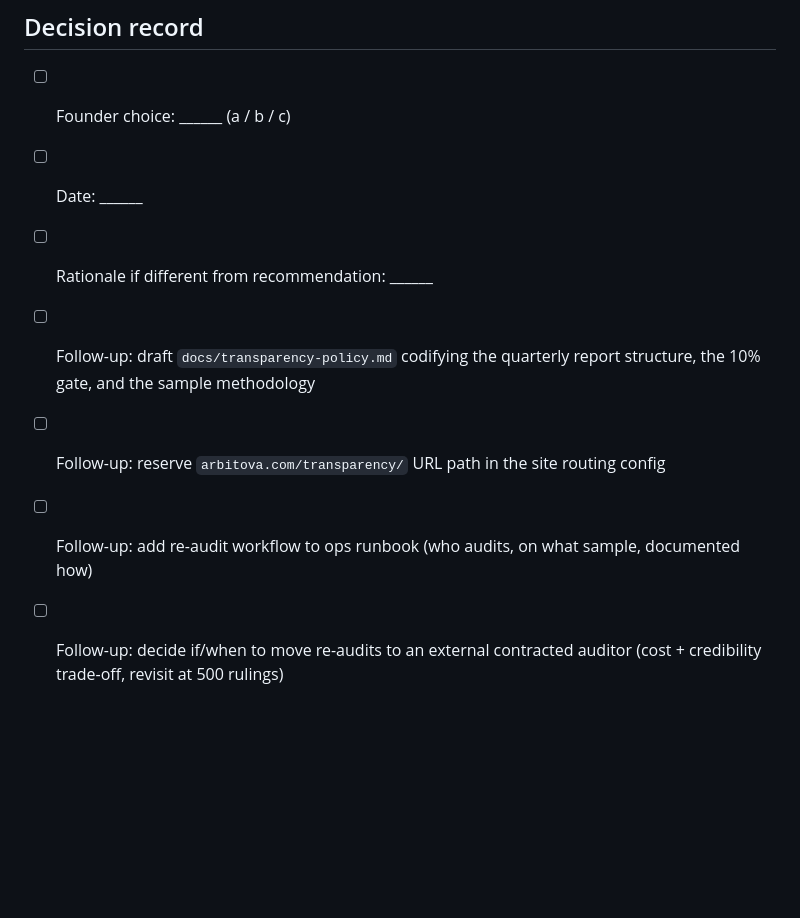
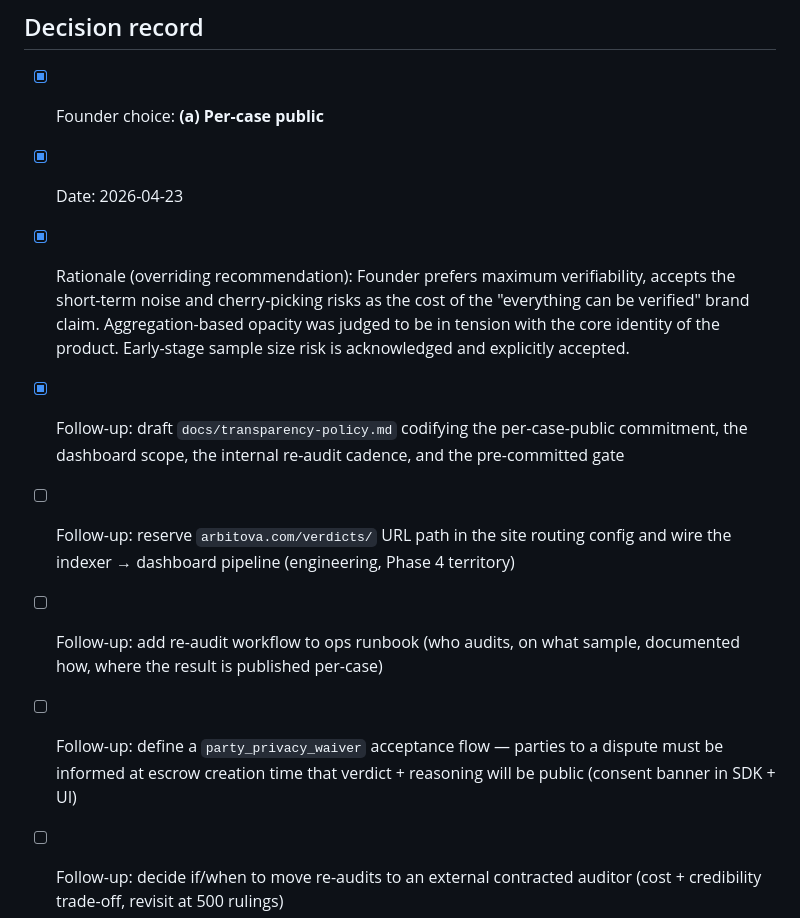
Before and after one commit to jiayuanliang0716-max/Arbitova, a Markdown page: docs/decisions/M-2-transparency-posture.md, the part around the change. Rendered like a GitHub page; blank space fills up the shorter version.

```diff
--- a/docs/decisions/M-2-transparency-posture.md
+++ b/docs/decisions/M-2-transparency-posture.md
@@ -218,16 +218,28 @@ priority.
 
 ## Decision record
 
-- [ ] Founder choice: ______  (a / b / c)
-- [ ] Date: ______
-- [ ] Rationale if different from recommendation: ______
-- [ ] Follow-up: draft `docs/transparency-policy.md` codifying
-      the quarterly report structure, the 10% gate, and the
-      sample methodology
-- [ ] Follow-up: reserve `arbitova.com/transparency/` URL path
-      in the site routing config
+- [x] Founder choice: **(a) Per-case public**
+- [x] Date: 2026-04-23
+- [x] Rationale (overriding recommendation): Founder prefers
+      maximum verifiability, accepts the short-term noise and
+      cherry-picking risks as the cost of the "everything can be
+      verified" brand claim. Aggregation-based opacity was
+      judged to be in tension with the core identity of the
+      product. Early-stage sample size risk is acknowledged
+      and explicitly accepted.
+- [x] Follow-up: draft `docs/transparency-policy.md` codifying
+      the per-case-public commitment, the dashboard scope, the
+      internal re-audit cadence, and the pre-committed gate
+- [ ] Follow-up: reserve `arbitova.com/verdicts/` URL path
+      in the site routing config and wire the indexer → dashboard
+      pipeline (engineering, Phase 4 territory)
 - [ ] Follow-up: add re-audit workflow to ops runbook
-      (who audits, on what sample, documented how)
+      (who audits, on what sample, documented how, where the
+      result is published per-case)
+- [ ] Follow-up: define a `party_privacy_waiver` acceptance
+      flow — parties to a dispute must be informed at escrow
+      creation time that verdict + reasoning will be public
+      (consent banner in SDK + UI)
 - [ ] Follow-up: decide if/when to move re-audits to an
       external contracted auditor (cost + credibility trade-off,
       revisit at 500 rulings)
```
Also changed, not shown: docs/remediation-plan.md (+20 -11 lines), docs/transparency-policy.md (added, +253 -0 lines).
